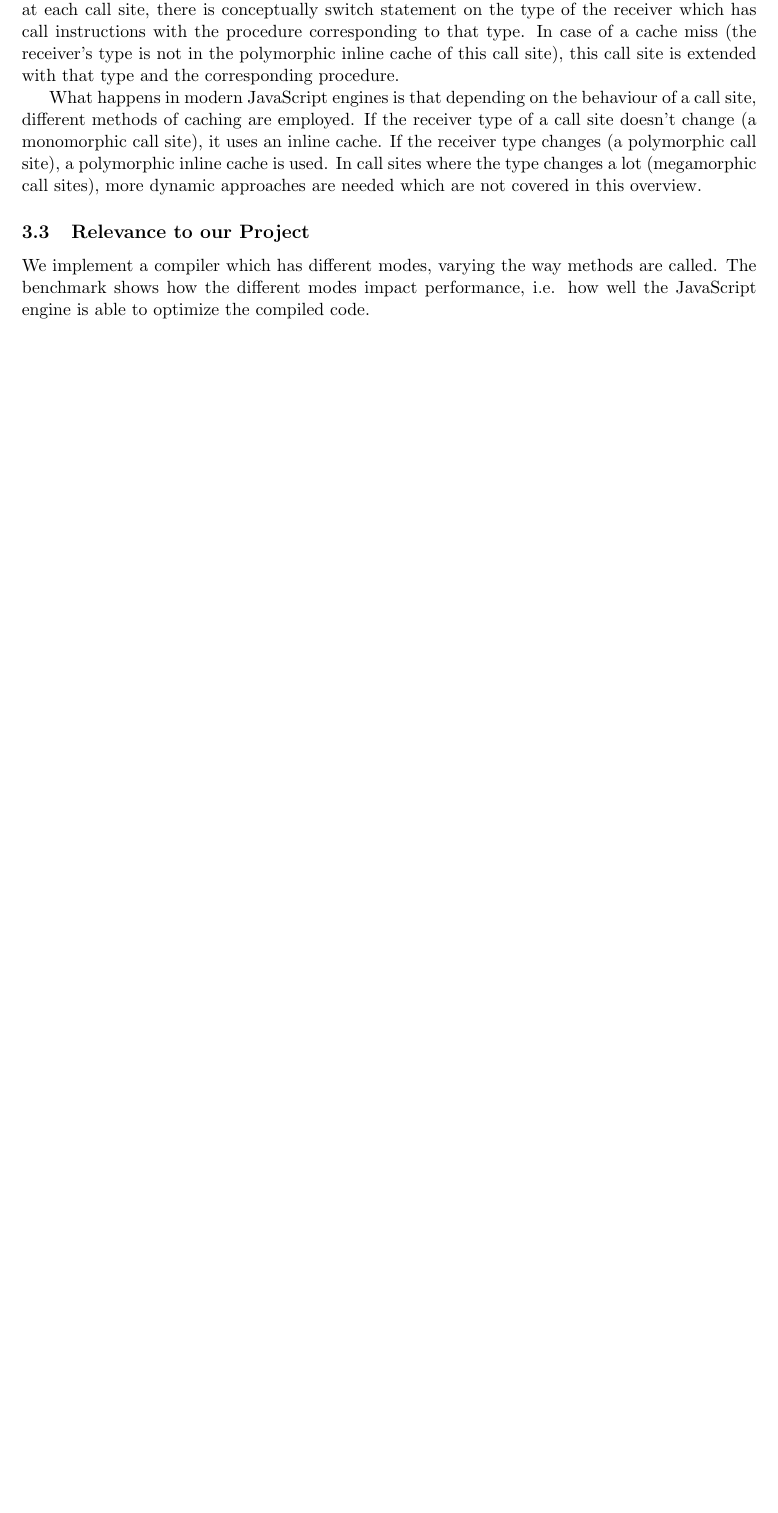
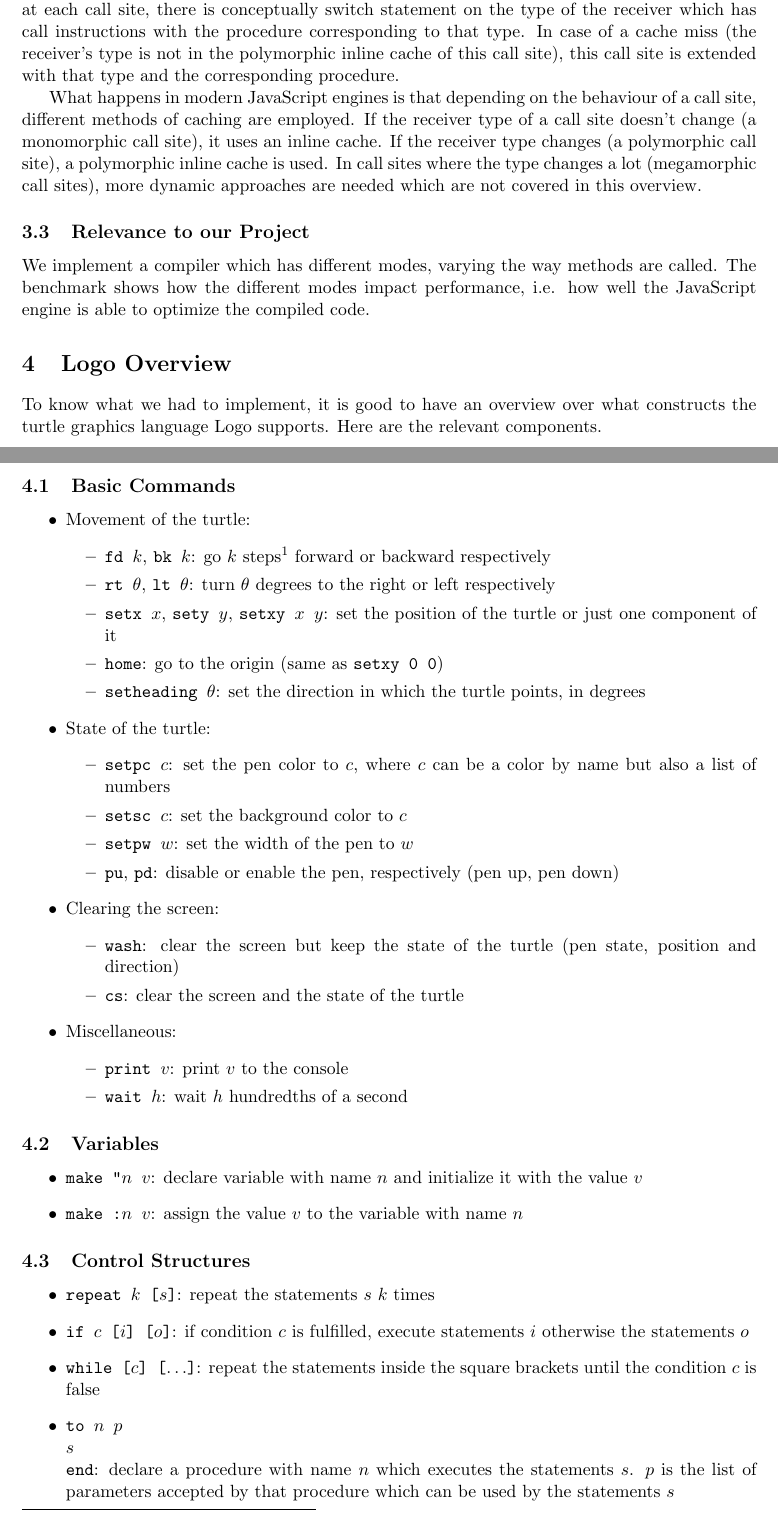
Before and after one commit to AlexMarggraf/LogoCompiler, a LaTeX document (report/report.tex, which reads report/sections/implementation.tex): part of page 4 of 5 before the commit and two parts of pages 4 and 5 of 6 after it, the two joined at a grey line, cut so that both start at the same text, the shorter picture padded with empty space. Compiled offline with pdfLaTeX.

Commit message:
add first draft of the implementation section to the report

```diff
--- a/report/sections/implementation.tex
+++ b/report/sections/implementation.tex
@@ -0,0 +1,43 @@
+\section{Logo Overview}
+\label{sec:logo-overview}
+To know what we had to implement, it is good to have an overview over what constructs the turtle graphics language Logo supports.
+Here are the relevant components.
+
+\subsection{Basic Commands}
+\begin{itemize}
+    \item Movement of the turtle: \begin{itemize}
+        \item \texttt{fd $k$}, \texttt{bk $k$}: go $k$ steps\footnote{number of steps refers to the number of pixels} forward or backward respectively
+        \item \texttt{rt $\theta$}, \texttt{lt $\theta$}: turn $\theta$ degrees to the right or left respectively
+        \item \texttt{setx $x$}, \texttt{sety $y$}, \texttt{setxy $x$ $y$}: set the position of the turtle or just one component of it
+        \item \texttt{home}: go to the origin (same as \texttt{setxy 0 0})
+        \item \texttt{setheading $\theta$}: set the direction in which the turtle points, in degrees
+    \end{itemize}
+    \item State of the turtle: \begin{itemize}
+        \item \texttt{setpc $c$}: set the pen color to $c$, where $c$ can be a color by name but also a list of numbers
+        \item \texttt{setsc $c$}: set the background color to $c$
+        \item \texttt{setpw $w$}: set the width of the pen to $w$
+        \item \texttt{pu}, \texttt{pd}: disable or enable the pen, respectively (pen up, pen down)
+    \end{itemize}
+    \item Clearing the screen: \begin{itemize}
+        \item \texttt{wash}: clear the screen but keep the state of the turtle (pen state, position and direction)
+        \item \texttt{cs}: clear the screen and the state of the turtle
+    \end{itemize}
+    \item Miscellaneous: \begin{itemize}
+        \item \texttt{print $v$}: print $v$ to the console
+        \item \texttt{wait $h$}: wait $h$ hundredths of a second
+    \end{itemize}
+\end{itemize}
+
+\subsection{Variables}
+\begin{itemize}
+    \item \texttt{make "$n$ $v$}: declare variable with name $n$ and initialize it with the value $v$
+    \item \texttt{make :$n$ $v$}: assign the value $v$ to the variable with name $n$
+\end{itemize}
+
+\subsection{Control Structures}
+\begin{itemize}
+    \item \texttt{repeat $k$ [$s$]}: repeat the statements $s$ $k$ times
+    \item \texttt{if $c$ [$i$] [$o$]}: if condition $c$ is fulfilled, execute statements $i$ otherwise the statements $o$
+    \item \texttt{while [$c$] [$\ldots$]}: repeat the statements inside the square brackets until the condition $c$ is false
+    \item \texttt{to $n$ $p$ \\\quad$s$ \\end}: declare a procedure with name $n$ which executes the statements $s$. $p$ is the list of parameters accepted by that procedure which can be used by the statements $s$
+\end{itemize}
@@ -1,0 +54,2 @@
+\begin{enumerate}
+    \item as a member expression: \texttt{act.fd(100)} (in our code, this is called \emph{direct access})
```
Also changed, not shown: report/report.pdf, report/sections/implementation.tex (38 more changed lines).
